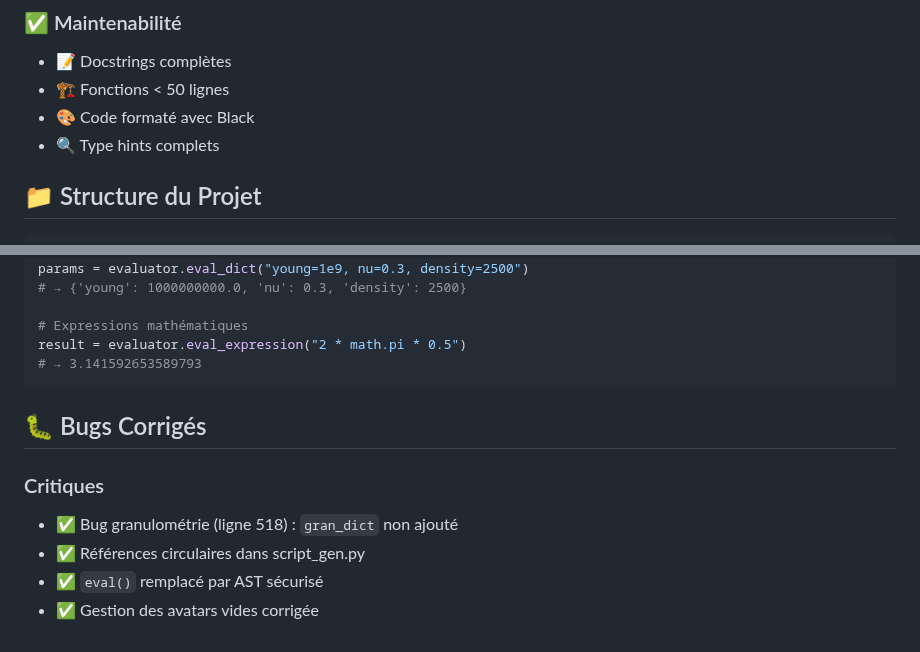
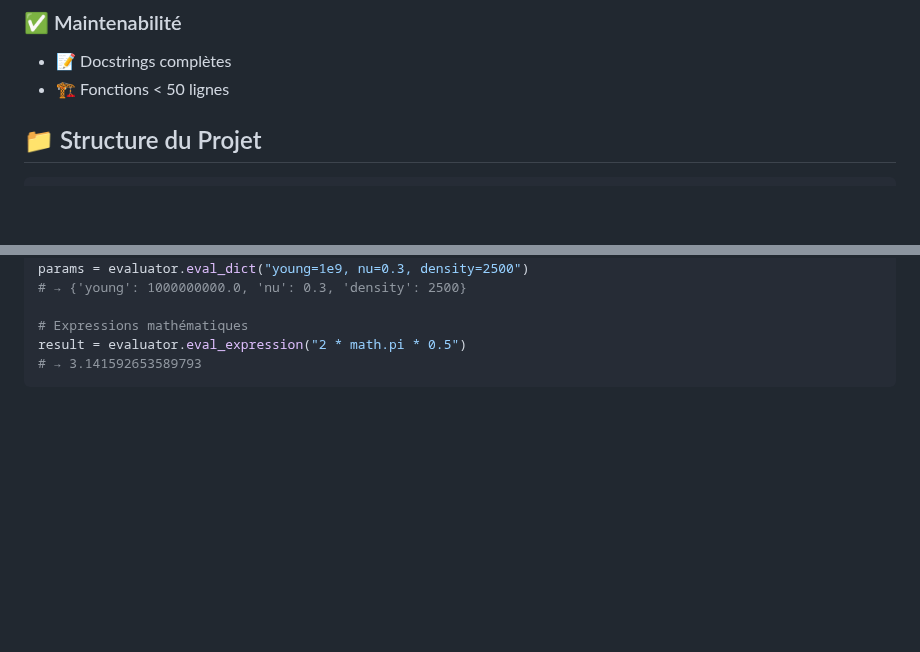
Before and after one commit to bzerourou/LMG90_GUI_MVC, a Markdown page: README.md, 2 parts joined by grey strips. GitHub-like rendering; blank space fills up the shorter version.

````diff
--- a/README.md
+++ b/README.md
@@ -29,8 +29,6 @@
 ### ✅ Maintenabilité
 - 📝 Docstrings complètes
 - 🏗️ Fonctions < 50 lignes
-- 🎨 Code formaté avec Black
-- 🔍 Type hints complets
 
 ## 📁 Structure du Projet
 
@@ -165,11 +163,3 @@ params = evaluator.eval_dict("young=1e9, nu=0.3, density=2500")
 result = evaluator.eval_expression("2 * math.pi * 0.5")
 # → 3.141592653589793
 ```
-
-## 🐛 Bugs Corrigés
-
-### Critiques
-- ✅ Bug granulométrie (ligne 518) : `gran_dict` non ajouté
-- ✅ Références circulaires dans script_gen.py
-- ✅ `eval()` remplacé par AST sécurisé
-- ✅ Gestion des avatars vides corrigée
````
Also changed, not shown: docs/captures/interface2.JPG (added).
